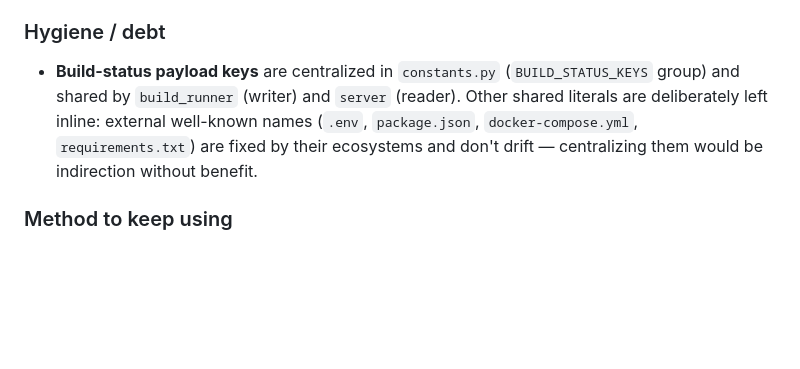
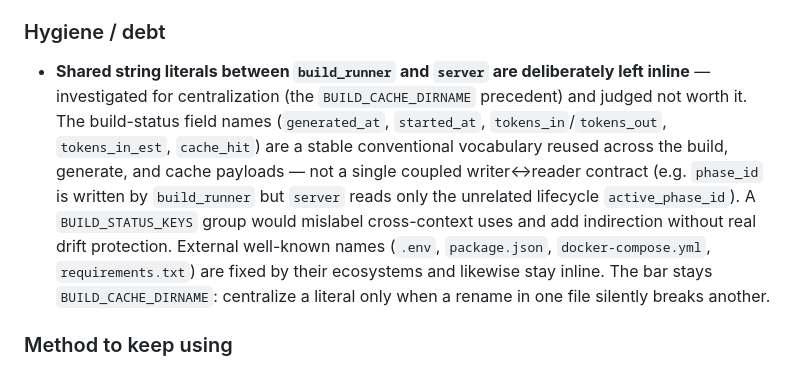
Before and after one commit to saturday-connect/forge-os, a Markdown page: CLAUDE.md, the part around the change. GitHub-like rendering; blank space fills up the shorter version.

Commit message:
docs: record decision to leave shared build literals inline
Investigated centralizing build_runner/server shared literals (the
BUILD_CACHE_DIRNAME precedent) and judged it premature abstraction: the
status field names are a stable vocabulary spread across build/generate/
cache payloads, not a coupled writer-reader contract (phase_id isn't even
read by server). Record the decision and the bar for when to centralize.

```diff
--- a/CLAUDE.md
+++ b/CLAUDE.md
@@ -751,7 +751,7 @@ The full collaboration feature is shipped: docs-first sharing (beta.118–120),
 - **Invitee teams**: invite is per-username; org **team** grants (`PUT /orgs/{org}/teams/{slug}/repos/...`) would suit larger orgs.
 
 ### Hygiene / debt
-- **Build-status payload keys** are centralized in `constants.py` (`BUILD_STATUS_KEYS` group) and shared by `build_runner` (writer) and `server` (reader). Other shared literals are deliberately left inline: external well-known names (`.env`, `package.json`, `docker-compose.yml`, `requirements.txt`) are fixed by their ecosystems and don't drift — centralizing them would be indirection without benefit.
+- **Shared string literals between `build_runner` and `server` are deliberately left inline** — investigated for centralization (the `BUILD_CACHE_DIRNAME` precedent) and judged not worth it. The build-status field names (`generated_at`, `started_at`, `tokens_in`/`tokens_out`, `tokens_in_est`, `cache_hit`) are a stable conventional vocabulary reused across the build, generate, and cache payloads — not a single coupled writer↔reader contract (e.g. `phase_id` is written by `build_runner` but `server` reads only the unrelated lifecycle `active_phase_id`). A `BUILD_STATUS_KEYS` group would mislabel cross-context uses and add indirection without real drift protection. External well-known names (`.env`, `package.json`, `docker-compose.yml`, `requirements.txt`) are fixed by their ecosystems and likewise stay inline. The bar stays `BUILD_CACHE_DIRNAME`: centralize a literal only when a rename in one file silently breaks another.
 
 ### Method to keep using
 - For any generate/build runtime change, **validate hermetically** (stub `invoke_ai` / `build_runner`, isolated temp project, local bare repo) before shipping. It caught the real bug this session (build step blocked on empty source docs) at zero cost.
```
